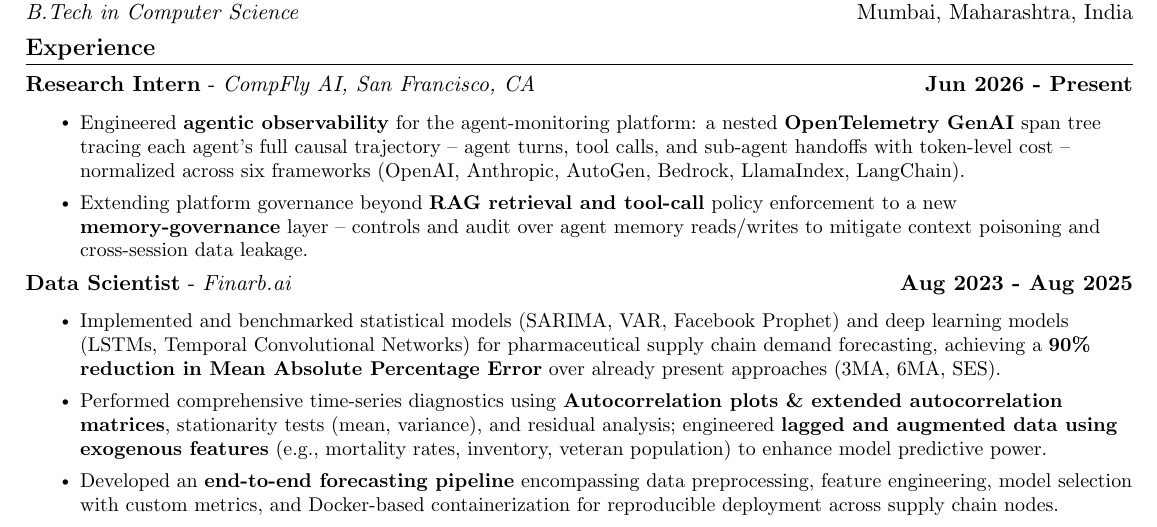
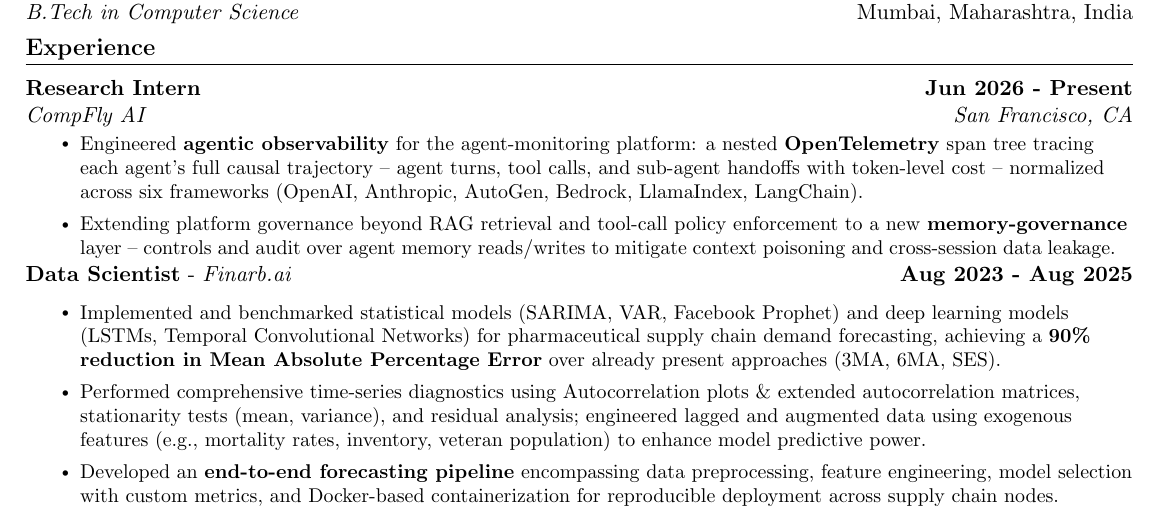
Before and after one commit to Vedant2100/resume, a LaTeX document (main.tex): part of the page, cut so that both start at the same text. Compiled offline with pdfLaTeX.

Commit message:
Refine bolding and fix Research Intern heading layout

```diff
--- a/main.tex
+++ b/main.tex
@@ -151,13 +151,14 @@
 \vspace{-10pt}
 %-----------EXPERIENCE-----------
 \section{Experience}
-\textbf{Research Intern} - \textit{CompFly AI, San Francisco, CA}\hfill \textbf{Jun 2026 - Present}\\
-
-\vspace{-5pt}
+\noindent\begin{tabular*}{\textwidth}{@{\extracolsep{\fill}} l r}
+  \textbf{Research Intern} & \textbf{Jun 2026 - Present} \\
+  \textit{CompFly AI} & \textit{San Francisco, CA} \\
+\end{tabular*}\vspace{-7pt}
 \resumeItemListStart
-\resumeItem{Engineered \textbf{agentic observability} for the agent-monitoring platform: a nested \textbf{OpenTelemetry GenAI} span tree tracing each agent's full causal trajectory -- agent turns, tool calls, and sub-agent handoffs with token-level cost -- normalized across six frameworks (OpenAI, Anthropic, AutoGen, Bedrock, LlamaIndex, LangChain).}
+\resumeItem{Engineered \textbf{agentic observability} for the agent-monitoring platform: a nested \textbf{OpenTelemetry} span tree tracing each agent's full causal trajectory -- agent turns, tool calls, and sub-agent handoffs with token-level cost -- normalized across six frameworks (OpenAI, Anthropic, AutoGen, Bedrock, LlamaIndex, LangChain).}
 \vspace{-3pt}
-\resumeItem{Extending platform governance beyond \textbf{RAG retrieval and tool-call} policy enforcement to a new \textbf{memory-governance} layer -- controls and audit over agent memory reads/writes to mitigate context poisoning and cross-session data leakage.}
+\resumeItem{Extending platform governance beyond RAG retrieval and tool-call policy enforcement to a new \textbf{memory-governance} layer -- controls and audit over agent memory reads/writes to mitigate context poisoning and cross-session data leakage.}
 \resumeItemListEnd
 \vspace{-2pt}
 \textbf{Data Scientist} - \textit{Finarb.ai}\hfill \textbf{Aug 2023 - Aug 2025}\\
@@ -166,7 +167,7 @@
 \resumeItemListStart
 \resumeItem{Implemented and benchmarked statistical models (SARIMA, VAR, Facebook Prophet) and deep learning models (LSTMs, Temporal Convolutional Networks) for pharmaceutical supply chain demand forecasting, achieving a \textbf{90\% reduction in Mean Absolute Percentage Error} over already present approaches (3MA, 6MA, SES).}
 \vspace{-3pt}
-\resumeItem{Performed comprehensive time-series diagnostics using \textbf{Autocorrelation plots \& extended autocorrelation matrices}, stationarity tests (mean, variance), and residual analysis; engineered \textbf{lagged and augmented data using exogenous features} (e.g., mortality rates, inventory, veteran population) to enhance model predictive power.}
+\resumeItem{Performed comprehensive time-series diagnostics using Autocorrelation plots \& extended autocorrelation matrices, stationarity tests (mean, variance), and residual analysis; engineered lagged and augmented data using exogenous features (e.g., mortality rates, inventory, veteran population) to enhance model predictive power.}
 \vspace{-3pt}
 \resumeItem{Developed an \textbf{end-to-end forecasting pipeline} encompassing data preprocessing, feature engineering, model selection with custom metrics, and Docker-based containerization for reproducible deployment across supply chain nodes.}
     \vspace{-3pt}
```
